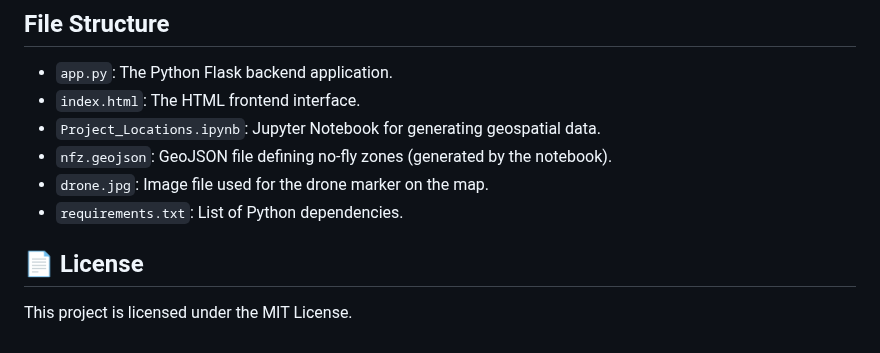
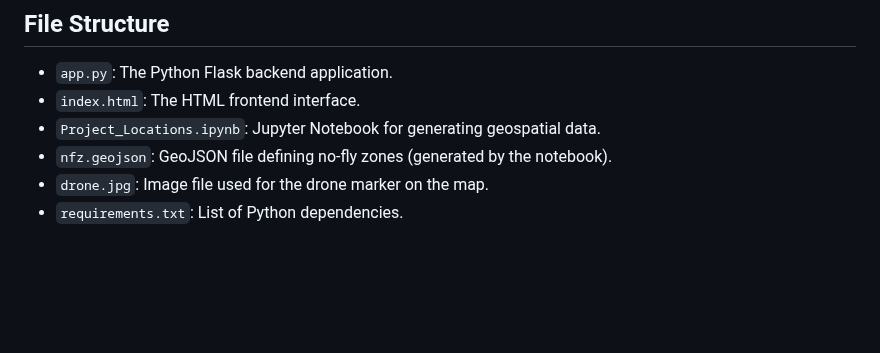
Before and after one commit to Tejaramidi0118/Real-time-Drone-Delivery-System, a Markdown page: README.md, the part around the change. GitHub-like rendering; blank space fills up the shorter version.

```diff
--- a/README.md
+++ b/README.md
@@ -69,8 +69,3 @@ This Jupyter Notebook is a utility script used to define and visualize the opera
 - `nfz.geojson`: GeoJSON file defining no-fly zones (generated by the notebook).
 - `drone.jpg`: Image file used for the drone marker on the map.
 - `requirements.txt`: List of Python dependencies.
-
-
-## 📄 License
-
-This project is licensed under the MIT License.
```
